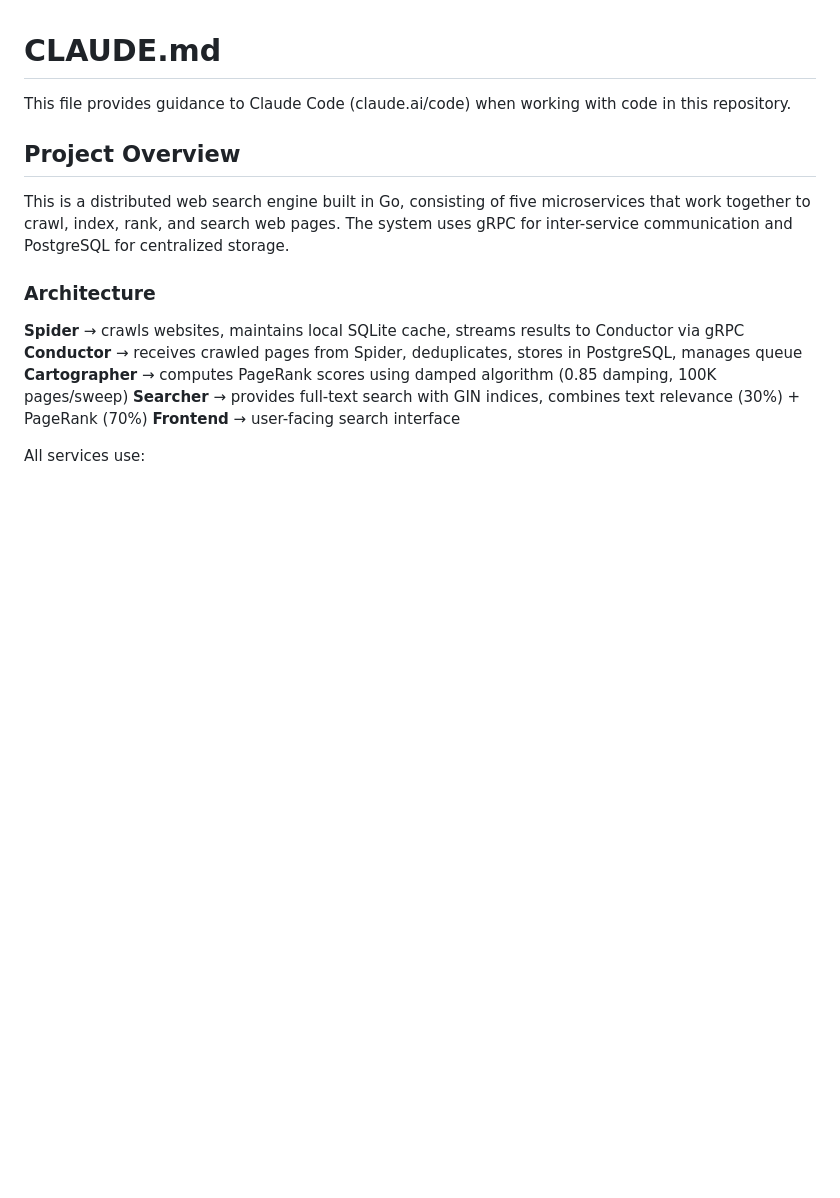
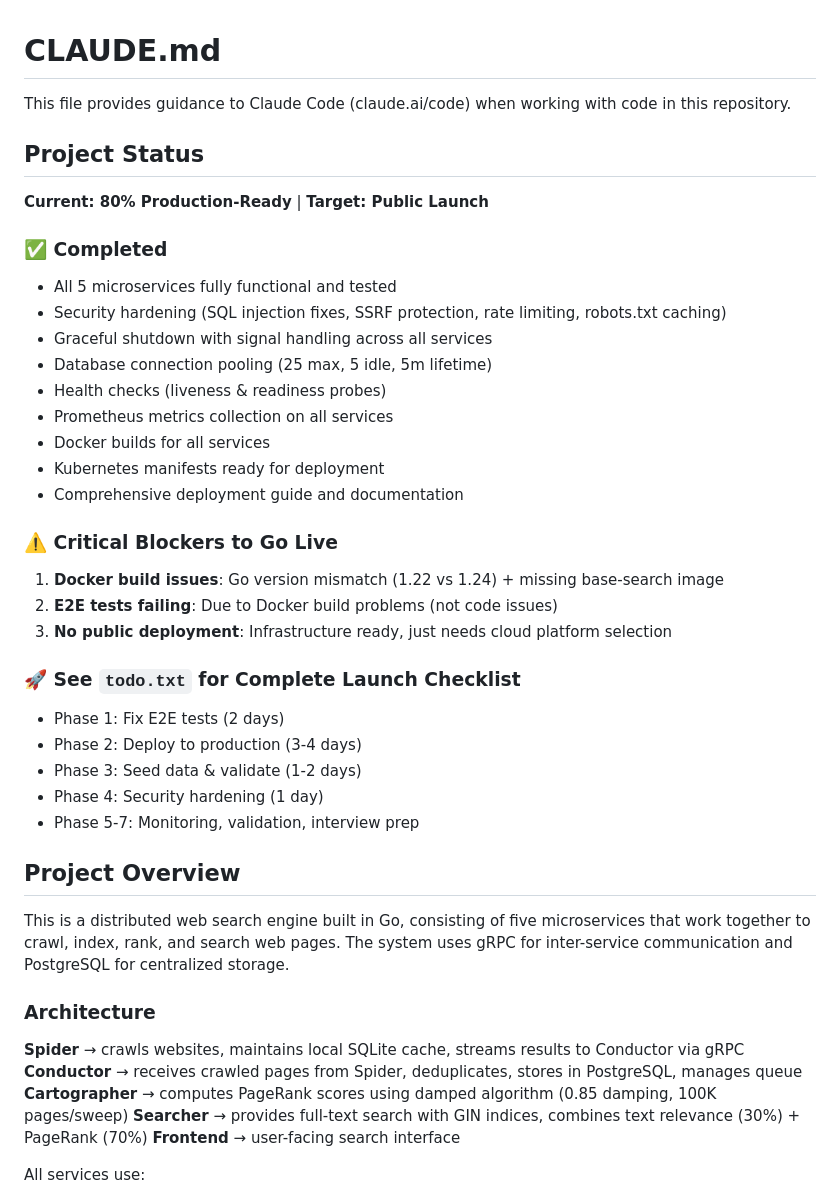
Before and after one commit to Acollie/Search-engine, a Markdown page: CLAUDE.md, the part around one of its changes. GitHub-like rendering; blank space fills up the shorter version.

```diff
--- a/CLAUDE.md
+++ b/CLAUDE.md
@@ -1,6 +1,33 @@
 # CLAUDE.md
 
 This file provides guidance to Claude Code (claude.ai/code) when working with code in this repository.
+
+## Project Status
+
+**Current: 80% Production-Ready** | **Target: Public Launch**
+
+### ✅ Completed
+- All 5 microservices fully functional and tested
+- Security hardening (SQL injection fixes, SSRF protection, rate limiting, robots.txt caching)
+- Graceful shutdown with signal handling across all services
+- Database connection pooling (25 max, 5 idle, 5m lifetime)
+- Health checks (liveness & readiness probes)
+- Prometheus metrics collection on all services
+- Docker builds for all services
+- Kubernetes manifests ready for deployment
+- Comprehensive deployment guide and documentation
+
+### ⚠️ Critical Blockers to Go Live
+1. **Docker build issues**: Go version mismatch (1.22 vs 1.24) + missing base-search image
+2. **E2E tests failing**: Due to Docker build problems (not code issues)
+3. **No public deployment**: Infrastructure ready, just needs cloud platform selection
+
+### 🚀 See `todo.txt` for Complete Launch Checklist
+- Phase 1: Fix E2E tests (2 days)
+- Phase 2: Deploy to production (3-4 days)
+- Phase 3: Seed data & validate (1-2 days)
+- Phase 4: Security hardening (1 day)
+- Phase 5-7: Monitoring, validation, interview prep
 
 ## Project Overview
 
```
Also changed, not shown: other parts of CLAUDE.md (+113 -1 lines).
